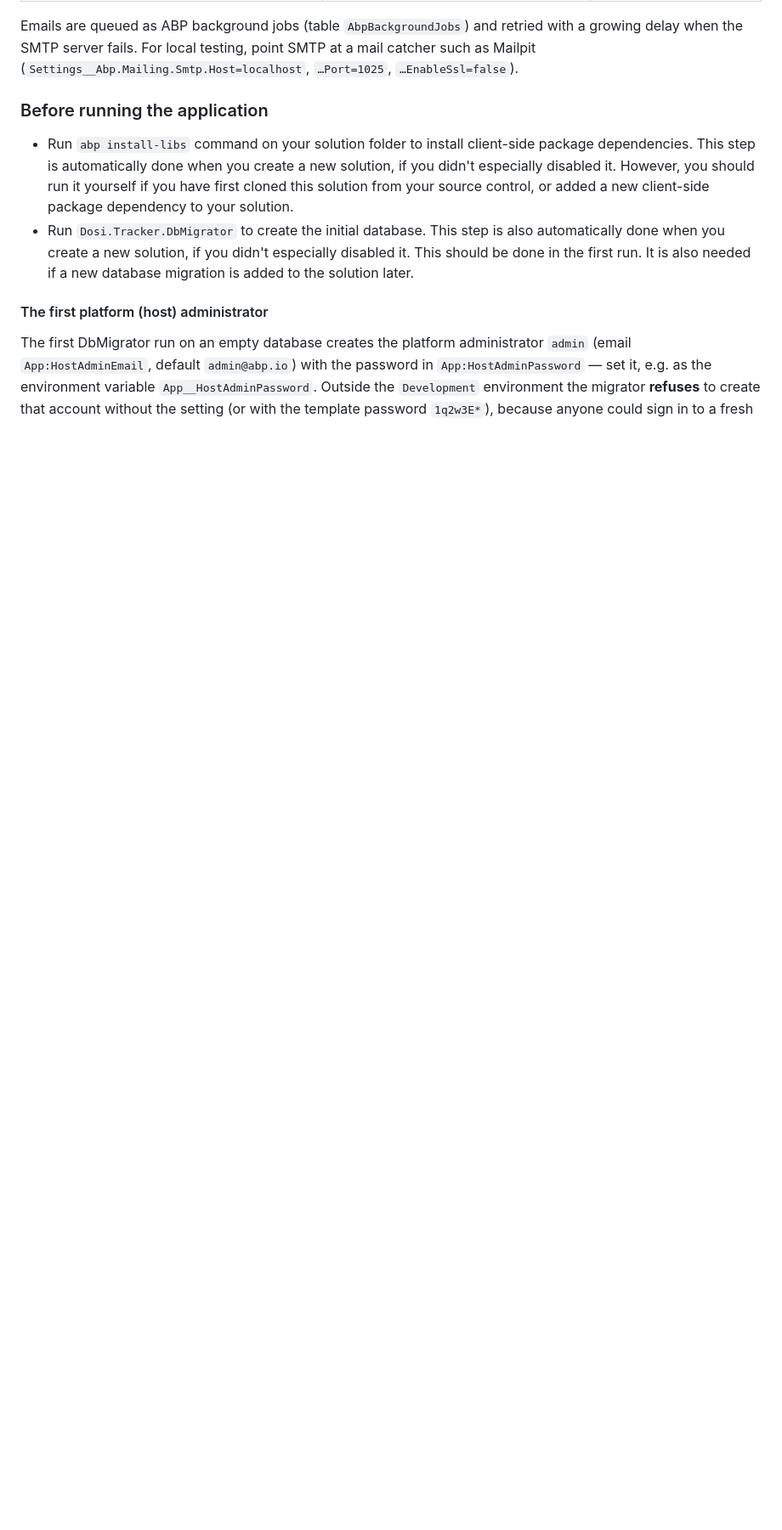
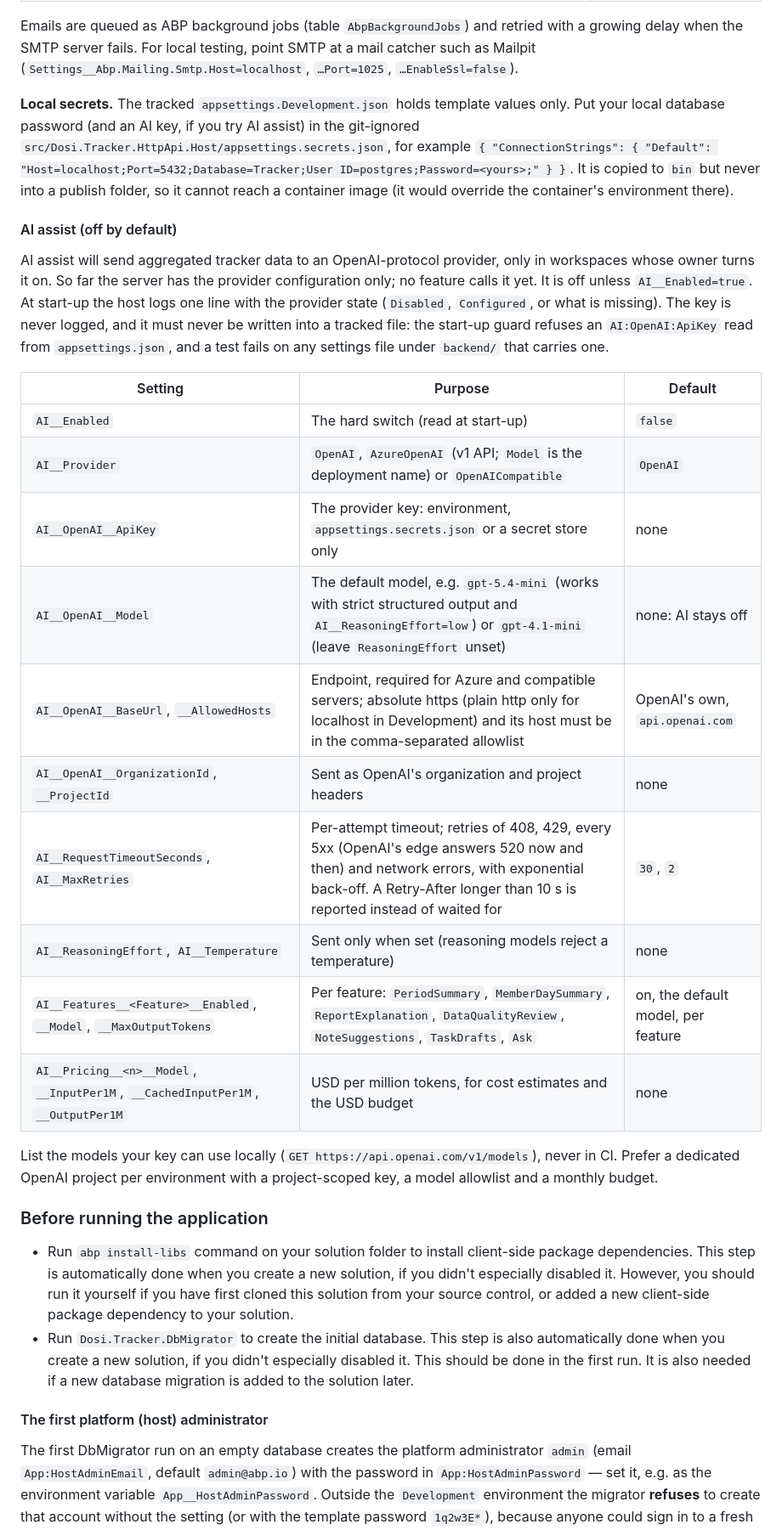
Before and after one commit to DosiBridge/Dosi-Tracker, a Markdown page: backend/README.md, the part around the change. Shown at 85% size. Rendered like a GitHub page; blank space fills up the shorter version.

Commit message:
docs(ai): document the AI provider settings and the local secrets file
- backend/README.md: the AI section (off by default, the key only from the
  environment, appsettings.secrets.json or a secret store), the models known
  to work, the retry behaviour, and where a local DB password goes now that
  the tracked appsettings.Development.json holds template values only.

Co-Authored-By: Claude Opus 5.5 <noreply@anthropic.com>

```diff
--- a/backend/README.md
+++ b/backend/README.md
@@ -33,6 +33,38 @@ expired.
 Emails are queued as ABP background jobs (table `AbpBackgroundJobs`) and retried with a growing delay when the SMTP
 server fails. For local testing, point SMTP at a mail catcher such as Mailpit (`Settings__Abp.Mailing.Smtp.Host=localhost`,
 `…Port=1025`, `…EnableSsl=false`).
+
+**Local secrets.** The tracked `appsettings.Development.json` holds template values only. Put your local database
+password (and an AI key, if you try AI assist) in the git-ignored
+`src/Dosi.Tracker.HttpApi.Host/appsettings.secrets.json`, for example
+`{ "ConnectionStrings": { "Default": "Host=localhost;Port=5432;Database=Tracker;User ID=postgres;Password=<yours>;" } }`.
+It is copied to `bin` but never into a publish folder, so it cannot reach a container image (it would override the
+container's environment there).
+
+#### AI assist (off by default)
+
+AI assist will send aggregated tracker data to an OpenAI-protocol provider, only in workspaces whose owner turns it on.
+So far the server has the provider configuration only; no feature calls it yet. It is off unless `AI__Enabled=true`.
+At start-up the host logs one line with the provider state (`Disabled`,
+`Configured`, or what is missing). The key is never logged, and it must never be written into a tracked file:
+the start-up guard refuses an `AI:OpenAI:ApiKey` read from `appsettings.json`, and a test fails on any settings file
+under `backend/` that carries one.
+
+| Setting | Purpose | Default |
+|---|---|---|
+| `AI__Enabled` | The hard switch (read at start-up) | `false` |
+| `AI__Provider` | `OpenAI`, `AzureOpenAI` (v1 API; `Model` is the deployment name) or `OpenAICompatible` | `OpenAI` |
+| `AI__OpenAI__ApiKey` | The provider key: environment, `appsettings.secrets.json` or a secret store only | none |
+| `AI__OpenAI__Model` | The default model, e.g. `gpt-5.4-mini` (works with strict structured output and `AI__ReasoningEffort=low`) or `gpt-4.1-mini` (leave `ReasoningEffort` unset) | none: AI stays off |
+| `AI__OpenAI__BaseUrl`, `__AllowedHosts` | Endpoint, required for Azure and compatible servers; absolute https (plain http only for localhost in Development) and its host must be in the comma-separated allowlist | OpenAI's own, `api.openai.com` |
+| `AI__OpenAI__OrganizationId`, `__ProjectId` | Sent as OpenAI's organization and project headers | none |
+| `AI__RequestTimeoutSeconds`, `AI__MaxRetries` | Per-attempt timeout; retries of 408, 429, every 5xx (OpenAI's edge answers 520 now and then) and network errors, with exponential back-off. A Retry-After longer than 10 s is reported instead of waited for | `30`, `2` |
+| `AI__ReasoningEffort`, `AI__Temperature` | Sent only when set (reasoning models reject a temperature) | none |
+| `AI__Features__<Feature>__Enabled`, `__Model`, `__MaxOutputTokens` | Per feature: `PeriodSummary`, `MemberDaySummary`, `ReportExplanation`, `DataQualityReview`, `NoteSuggestions`, `TaskDrafts`, `Ask` | on, the default model, per feature |
+| `AI__Pricing__<n>__Model`, `__InputPer1M`, `__CachedInputPer1M`, `__OutputPer1M` | USD per million tokens, for cost estimates and the USD budget | none |
+
+List the models your key can use locally (`GET https://api.openai.com/v1/models`), never in CI. Prefer a dedicated
+OpenAI project per environment with a project-scoped key, a model allowlist and a monthly budget.
 
 
 ### Before running the application
```
